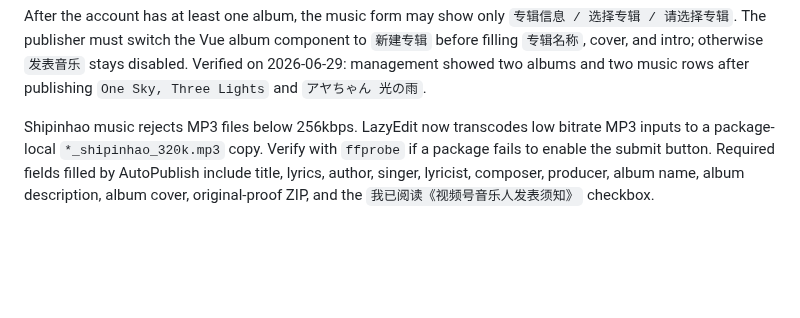
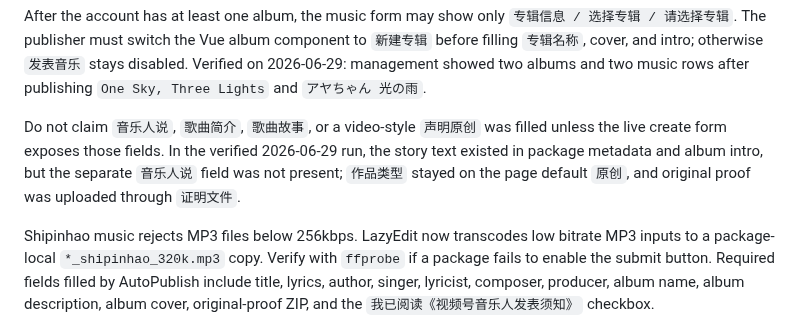
Before and after one commit to lachlanchen/LazySkills, a Markdown page: skills/lazyedit-publish-workflow/SKILL.md, the part around the change. Drawn GitHub-style; blank space fills up the shorter version.

Commit message:
document shipinhao music field caveats

```diff
--- a/skills/lazyedit-publish-workflow/SKILL.md
+++ b/skills/lazyedit-publish-workflow/SKILL.md
@@ -222,6 +222,12 @@ component to `新建专辑` before filling `专辑名称`, cover, and intro; oth
 `发表音乐` stays disabled. Verified on 2026-06-29: management showed two albums
 and two music rows after publishing `One Sky, Three Lights` and
 `アヤちゃん 光の雨`.
+
+Do not claim `音乐人说`, `歌曲简介`, `歌曲故事`, or a video-style `声明原创`
+was filled unless the live create form exposes those fields. In the verified
+2026-06-29 run, the story text existed in package metadata and album intro, but
+the separate `音乐人说` field was not present; `作品类型` stayed on the page
+default `原创`, and original proof was uploaded through `证明文件`.
 
 Shipinhao music rejects MP3 files below 256kbps. LazyEdit now transcodes low
 bitrate MP3 inputs to a package-local `*_shipinhao_320k.mp3` copy. Verify with
```
